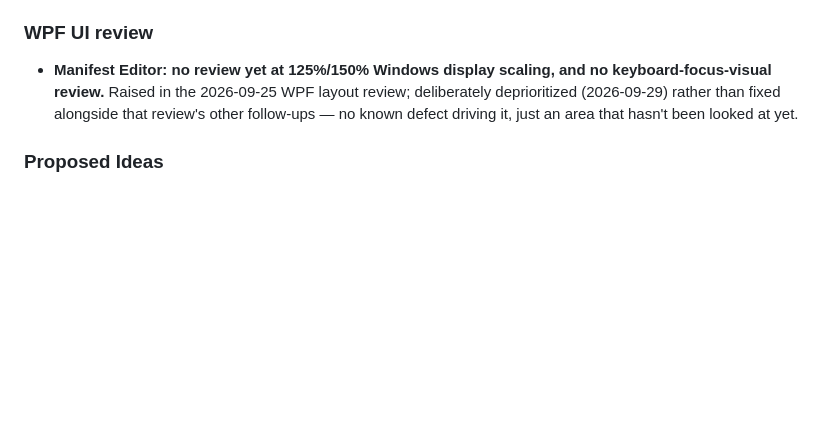
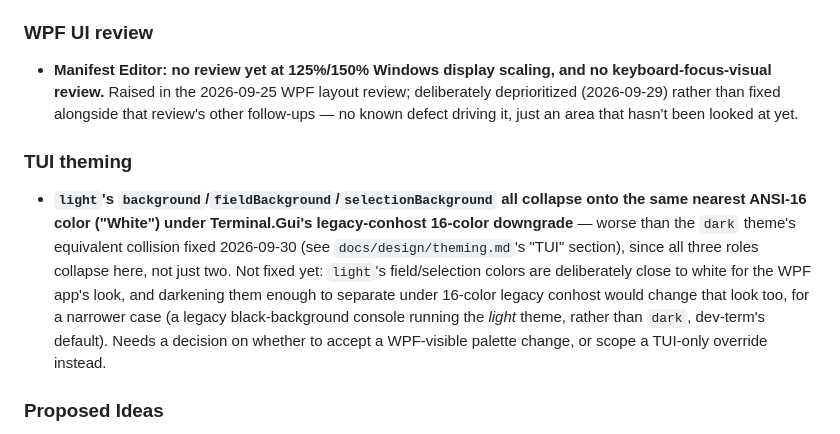
Before and after one commit to OutOfBandDevelopment/dev-term, a Markdown page: BACKLOG.md, the part around the change. GitHub-like rendering; blank space fills up the shorter version.

```diff
--- a/BACKLOG.md
+++ b/BACKLOG.md
@@ -96,6 +96,17 @@ the rest.
   than fixed alongside that review's other follow-ups — no known defect driving it, just an area that
   hasn't been looked at yet.
 
+### TUI theming
+
+- **`light`'s `background`/`fieldBackground`/`selectionBackground` all collapse onto the same nearest
+  ANSI-16 color ("White") under Terminal.Gui's legacy-conhost 16-color downgrade** — worse than the
+  `dark` theme's equivalent collision fixed 2026-09-30 (see `docs/design/theming.md`'s "TUI" section),
+  since all three roles collapse here, not just two. Not fixed yet: `light`'s field/selection colors
+  are deliberately close to white for the WPF app's look, and darkening them enough to separate under
+  16-color legacy conhost would change that look too, for a narrower case (a legacy black-background
+  console running the *light* theme, rather than `dark`, dev-term's default). Needs a decision on
+  whether to accept a WPF-visible palette change, or scope a TUI-only override instead.
+
 ### Proposed Ideas
 
 - Have a theme builder
```
Also changed, not shown: TODO.md (+0 -2 lines), docs/changes/2026-09-30.md (added, +56 -0 lines), docs/design/theming.md (+27 -0 lines), docs/user-guide/images/tui-theme-dark-panel.png, 2 other files.
